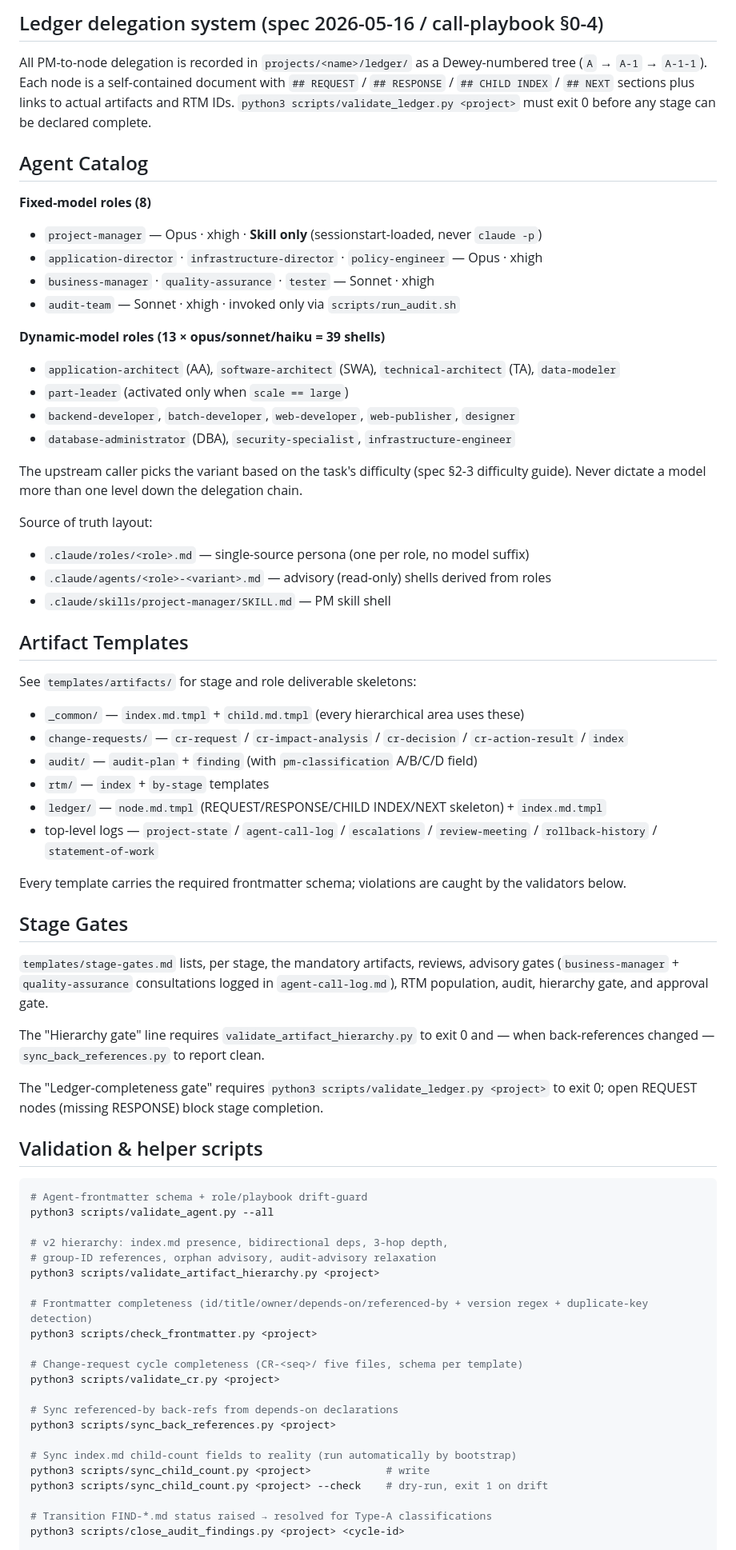
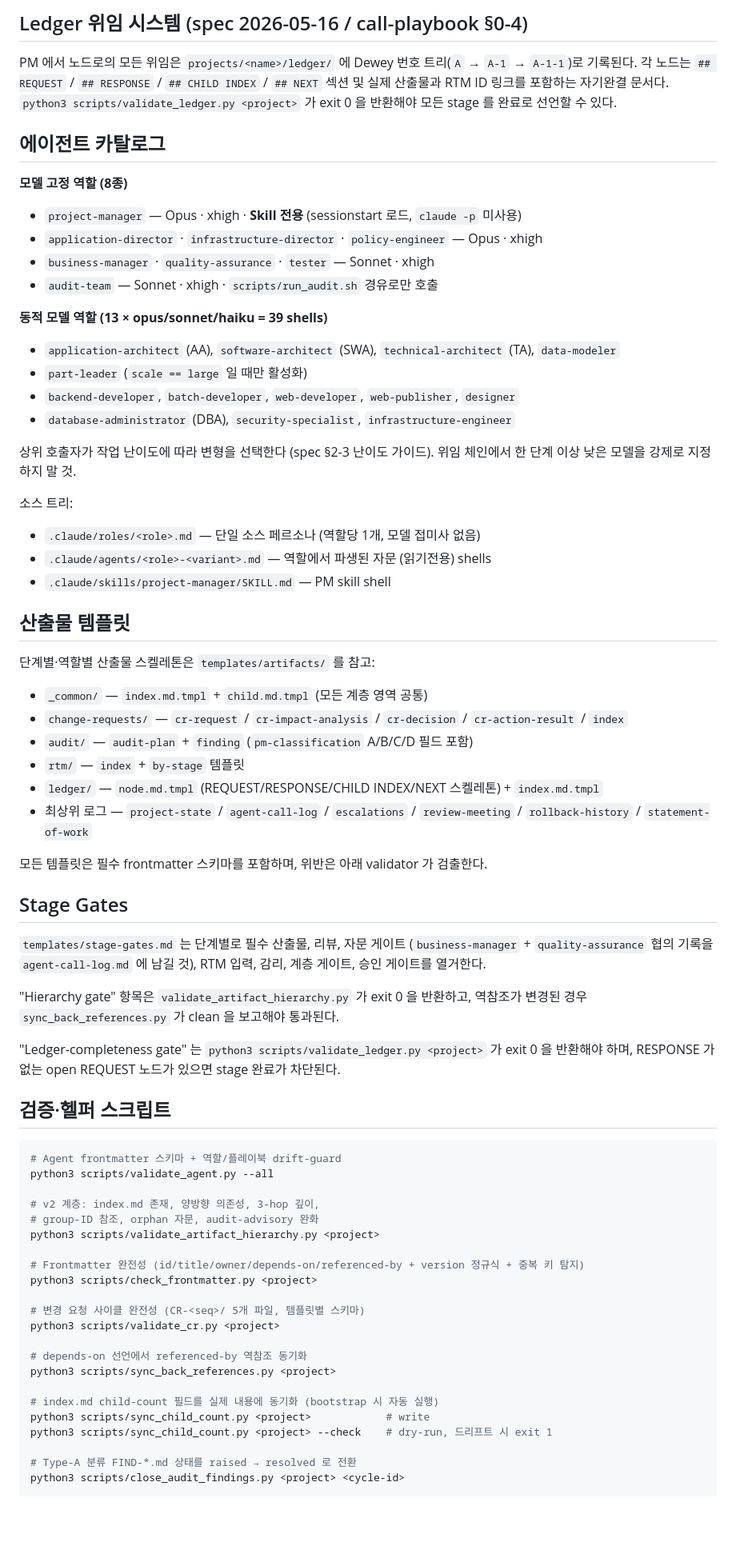
Before and after one commit to ppmj789/read-together, a Markdown page: README.md, the part around one of its changes. Shown at 80% size. Drawn GitHub-style; blank space fills up the shorter version.

Commit message:
docs(README): 한글 번역 (redesign/no-claude-p-ledger 활성 브랜치)
Co-Authored-By: Claude Opus 4.7 <noreply@anthropic.com>

````diff
--- a/README.md
+++ b/README.md
@@ -78,90 +78,87 @@ impossible by design (call-playbook §0-3).
 
-## Ledger delegation system (spec 2026-05-16 / call-playbook §0-4)
+## Ledger 위임 시스템 (spec 2026-05-16 / call-playbook §0-4)
 
-All PM-to-node delegation is recorded in `projects/<name>/ledger/` as a
-Dewey-numbered tree (`A` → `A-1` → `A-1-1`). Each node is a
-self-contained document with `## REQUEST` / `## RESPONSE` / `## CHILD INDEX` /
-`## NEXT` sections plus links to actual artifacts and RTM IDs.
-`python3 scripts/validate_ledger.py <project>` must exit 0 before any
-stage can be declared complete.
+PM 에서 노드로의 모든 위임은 `projects/<name>/ledger/` 에 Dewey 번호
+트리(`A` → `A-1` → `A-1-1`)로 기록된다. 각 노드는 `## REQUEST` /
+`## RESPONSE` / `## CHILD INDEX` / `## NEXT` 섹션 및 실제 산출물과 RTM ID
+링크를 포함하는 자기완결 문서다. `python3 scripts/validate_ledger.py <project>` 가
+exit 0 을 반환해야 모든 stage 를 완료로 선언할 수 있다.
 
-## Agent Catalog
+## 에이전트 카탈로그
 
-**Fixed-model roles (8)**
-- `project-manager` — Opus · xhigh · **Skill only** (sessionstart-loaded, never `claude -p`)
+**모델 고정 역할 (8종)**
+- `project-manager` — Opus · xhigh · **Skill 전용** (sessionstart 로드, `claude -p` 미사용)
 - `application-director` · `infrastructure-director` · `policy-engineer` — Opus · xhigh
 - `business-manager` · `quality-assurance` · `tester` — Sonnet · xhigh
-- `audit-team` — Sonnet · xhigh · invoked only via `scripts/run_audit.sh`
+- `audit-team` — Sonnet · xhigh · `scripts/run_audit.sh` 경유로만 호출
 
-**Dynamic-model roles (13 × opus/sonnet/haiku = 39 shells)**
+**동적 모델 역할 (13 × opus/sonnet/haiku = 39 shells)**
 - `application-architect` (AA), `software-architect` (SWA),
   `technical-architect` (TA), `data-modeler`
-- `part-leader` (activated only when `scale == large`)
+- `part-leader` (`scale == large` 일 때만 활성화)
 - `backend-developer`, `batch-developer`, `web-developer`,
   `web-publisher`, `designer`
 - `database-administrator` (DBA), `security-specialist`,
   `infrastructure-engineer`
 
-The upstream caller picks the variant based on the task's difficulty
-(spec §2-3 difficulty guide). Never dictate a model more than one level
-down the delegation chain.
+상위 호출자가 작업 난이도에 따라 변형을 선택한다 (spec §2-3 난이도 가이드).
+위임 체인에서 한 단계 이상 낮은 모델을 강제로 지정하지 말 것.
 
-Source of truth layout:
-- `.claude/roles/<role>.md` — single-source persona (one per role, no model suffix)
-- `.claude/agents/<role>-<variant>.md` — advisory (read-only) shells derived from roles
+소스 트리:
+- `.claude/roles/<role>.md` — 단일 소스 페르소나 (역할당 1개, 모델 접미사 없음)
+- `.claude/agents/<role>-<variant>.md` — 역할에서 파생된 자문 (읽기전용) shells
 - `.claude/skills/project-manager/SKILL.md` — PM skill shell
 
-## Artifact Templates
+## 산출물 템플릿
 
-See `templates/artifacts/` for stage and role deliverable skeletons:
+단계별·역할별 산출물 스켈레톤은 `templates/artifacts/` 를 참고:
 
-- `_common/` — `index.md.tmpl` + `child.md.tmpl` (every hierarchical area uses these)
+- `_common/` — `index.md.tmpl` + `child.md.tmpl` (모든 계층 영역 공통)
 - `change-requests/` — `cr-request` / `cr-impact-analysis` / `cr-decision` / `cr-action-result` / `index`
-- `audit/` — `audit-plan` + `finding` (with `pm-classification` A/B/C/D field)
-- `rtm/` — `index` + `by-stage` templates
-- `ledger/` — `node.md.tmpl` (REQUEST/RESPONSE/CHILD INDEX/NEXT skeleton) + `index.md.tmpl`
-- top-level logs — `project-state` / `agent-call-log` / `escalations` / `review-meeting` / `rollback-history` / `statement-of-work`
+- `audit/` — `audit-plan` + `finding` (`pm-classification` A/B/C/D 필드 포함)
+- `rtm/` — `index` + `by-stage` 템플릿
+- `ledger/` — `node.md.tmpl` (REQUEST/RESPONSE/CHILD INDEX/NEXT 스켈레톤) + `index.md.tmpl`
+- 최상위 로그 — `project-state` / `agent-call-log` / `escalations` / `review-meeting` / `rollback-history` / `statement-of-work`
 
-Every template carries the required frontmatter schema; violations are
-caught by the validators below.
+모든 템플릿은 필수 frontmatter 스키마를 포함하며, 위반은 아래 validator 가 검출한다.
 
 ## Stage Gates
 
-`templates/stage-gates.md` lists, per stage, the mandatory artifacts,
-reviews, advisory gates (`business-manager` + `quality-assurance`
-consultations logged in `agent-call-log.md`), RTM population, audit,
-hierarchy gate, and approval gate.
+`templates/stage-gates.md` 는 단계별로 필수 산출물, 리뷰, 자문 게이트
+(`business-manager` + `quality-assurance` 협의 기록을 `agent-call-log.md` 에
+남길 것), RTM 입력, 감리, 계층 게이트, 승인 게이트를 열거한다.
 
-The "Hierarchy gate" line requires `validate_artifact_hierarchy.py` to
-exit 0 and — when back-references changed — `sync_back_references.py`
-to report clean.
+"Hierarchy gate" 항목은 `validate_artifact_hierarchy.py` 가 exit 0 을
+반환하고, 역참조가 변경된 경우 `sync_back_references.py` 가 clean 을
+보고해야 통과된다.
 
-The "Ledger-completeness gate" requires `python3 scripts/validate_ledger.py <project>`
-to exit 0; open REQUEST nodes (missing RESPONSE) block stage completion.
+"Ledger-completeness gate" 는 `python3 scripts/validate_ledger.py <project>`
+가 exit 0 을 반환해야 하며, RESPONSE 가 없는 open REQUEST 노드가 있으면
+stage 완료가 차단된다.
 
-## Validation & helper scripts
+## 검증·헬퍼 스크립트
 
 ```bash
-# Agent-frontmatter schema + role/playbook drift-guard
+# Agent frontmatter 스키마 + 역할/플레이북 drift-guard
 python3 scripts/validate_agent.py --all
 
-# v2 hierarchy: index.md presence, bidirectional deps, 3-hop depth,
-# group-ID references, orphan advisory, audit-advisory relaxation
+# v2 계층: index.md 존재, 양방향 의존성, 3-hop 깊이,
+# group-ID 참조, orphan 자문, audit-advisory 완화
 python3 scripts/validate_artifact_hierarchy.py <project>
 
-# Frontmatter completeness (id/title/owner/depends-on/referenced-by + version regex + duplicate-key detection)
+# Frontmatter 완전성 (id/title/owner/depends-on/referenced-by + version 정규식 + 중복 키 탐지)
 python3 scripts/check_frontmatter.py <project>
 
-# Change-request cycle completeness (CR-<seq>/ five files, schema per template)
+# 변경 요청 사이클 완전성 (CR-<seq>/ 5개 파일, 템플릿별 스키마)
 python3 scripts/validate_cr.py <project>
 
-# Sync referenced-by back-refs from depends-on declarations
+# depends-on 선언에서 referenced-by 역참조 동기화
 python3 scripts/sync_back_references.py <project>
 
-# Sync index.md child-count fields to reality (run automatically by bootstrap)
+# index.md child-count 필드를 실제 내용에 동기화 (bootstrap 시 자동 실행)
 python3 scripts/sync_child_count.py <project>            # write
-python3 scripts/sync_child_count.py <project> --check    # dry-run, exit 1 on drift
+python3 scripts/sync_child_count.py <project> --check    # dry-run, 드리프트 시 exit 1
 
-# Transition FIND-*.md status raised → resolved for Type-A classifications
+# Type-A 분류 FIND-*.md 상태를 raised → resolved 로 전환
 python3 scripts/close_audit_findings.py <project> <cycle-id>
 
````
Also changed, not shown: other parts of README.md (+79 -80 lines).
